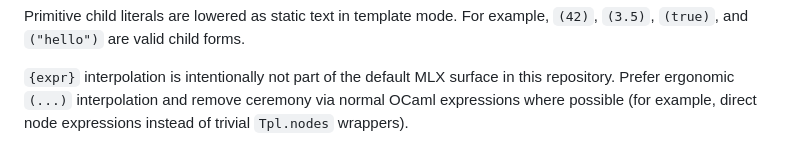
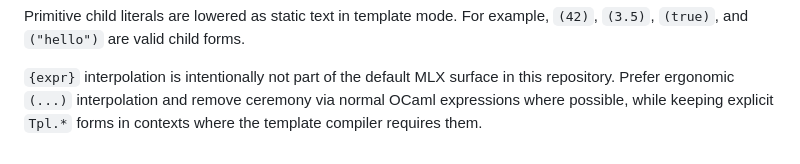
Before and after one commit to makerprism/solid-ml, a Markdown page: docs/guide-mlx.md, the part around the change. GitHub-like rendering.

Commit message:
docs: avoid overpromising Tpl.nodes wrapper removal

```diff
--- a/docs/guide-mlx.md
+++ b/docs/guide-mlx.md
@@ -140,5 +140,5 @@ example, `(42)`, `(3.5)`, `(true)`, and `("hello")` are valid child forms.
 
 `{expr}` interpolation is intentionally not part of the default MLX surface in
 this repository. Prefer ergonomic `(...)` interpolation and remove ceremony via
-normal OCaml expressions where possible (for example, direct node expressions
-instead of trivial `Tpl.nodes` wrappers).
+normal OCaml expressions where possible, while keeping explicit `Tpl.*` forms in
+contexts where the template compiler requires them.
```
